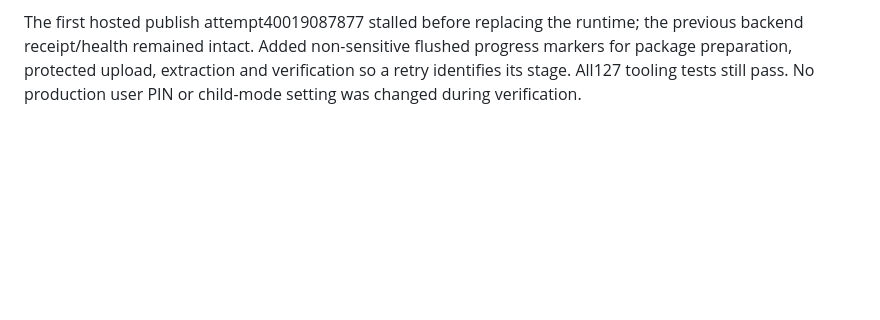
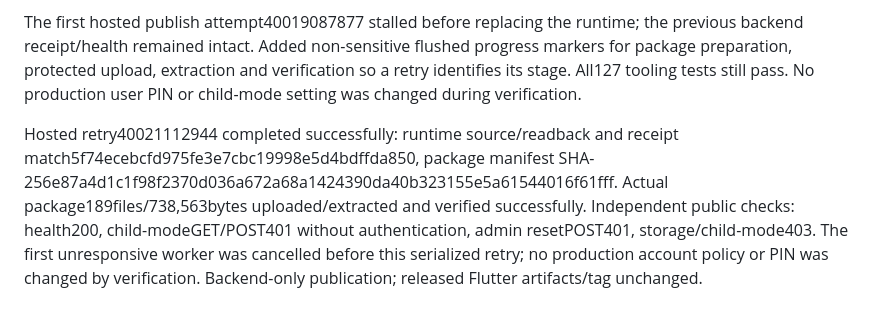
Before and after one commit to agawlbb/coffey-table-recipes-server, a Markdown page: docs/meal-planning.md, the part around the change. Drawn GitHub-style; blank space fills up the shorter version.

Commit message:
Record verified child mode backend deployment [skip ci]

```diff
--- a/docs/meal-planning.md
+++ b/docs/meal-planning.md
@@ -98,3 +98,5 @@ Designated administrators can request a reset for registered accounts. A reset c
 Meal ingredient responses now include unique blank_recipes IDs/titles for the selected date range. Ordinary ingredient aggregation is unchanged. Validation passed: full backend deployment fixtures, 127 Python tooling tests, 21 signed-identity checks, PIN persistence/isolation/throttle/recovery and blank ingredient warning regressions. The legacy MySQL-backed authentication fixture was not used; its signed-identity portion has an explicit --identity-only mode for isolated verification.
 
 The first hosted publish attempt40019087877 stalled before replacing the runtime; the previous backend receipt/health remained intact. Added non-sensitive flushed progress markers for package preparation, protected upload, extraction and verification so a retry identifies its stage. All127 tooling tests still pass. No production user PIN or child-mode setting was changed during verification.
+
+Hosted retry40021112944 completed successfully: runtime source/readback and receipt match5f74ecebcfd975fe3e7cbc19998e5d4bdffda850, package manifest SHA-256e87a4d1c1f98f2370d036a672a68a1424390da40b323155e5a61544016f61fff. Actual package189files/738,563bytes uploaded/extracted and verified successfully. Independent public checks: health200, child-modeGET/POST401 without authentication, admin resetPOST401, storage/child-mode403. The first unresponsive worker was cancelled before this serialized retry; no production account policy or PIN was changed by verification. Backend-only publication; released Flutter artifacts/tag unchanged.
```
